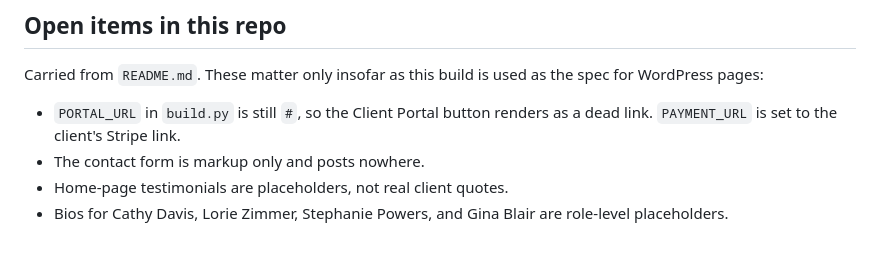
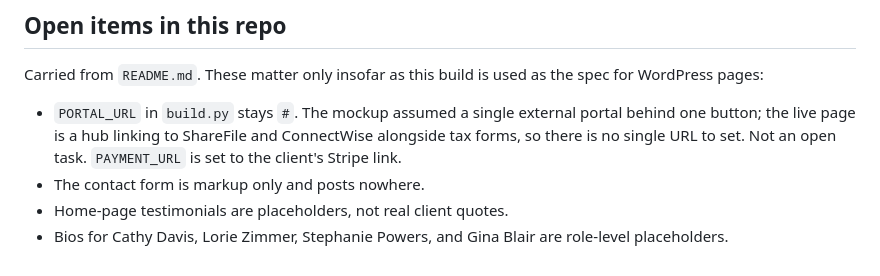
Before and after one commit to twhittle/wp-bishop, a Markdown page: DEPLOY.md, the part around the change. Drawn GitHub-style.

```diff
--- a/DEPLOY.md
+++ b/DEPLOY.md
@@ -159,8 +159,10 @@ zipped, downloaded, and deleted; AutoSSL ran; the Stripe link is corrected.
 Carried from `README.md`. These matter only insofar as this build is used as the
 spec for WordPress pages:
 
-- `PORTAL_URL` in `build.py` is still `#`, so the Client Portal button renders
-  as a dead link. `PAYMENT_URL` is set to the client's Stripe link.
+- `PORTAL_URL` in `build.py` stays `#`. The mockup assumed a single external
+  portal behind one button; the live page is a hub linking to ShareFile and
+  ConnectWise alongside tax forms, so there is no single URL to set. Not an
+  open task. `PAYMENT_URL` is set to the client's Stripe link.
 - The contact form is markup only and posts nowhere.
 - Home-page testimonials are placeholders, not real client quotes.
 - Bios for Cathy Davis, Lorie Zimmer, Stephanie Powers, and Gina Blair are
```
Also changed, not shown: README.md (+5 -2 lines).
